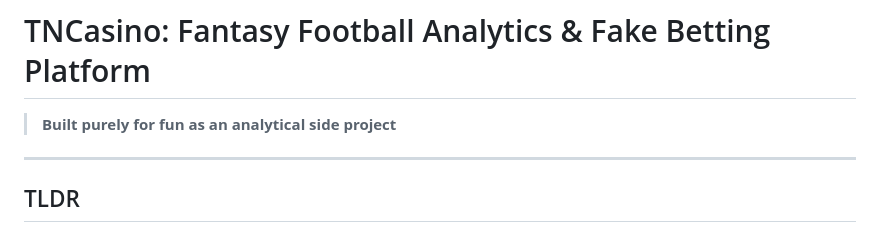
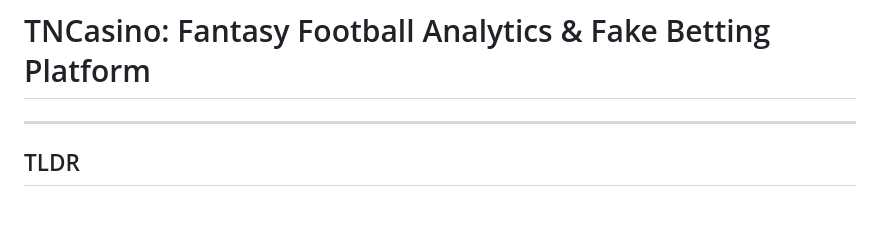
Before and after one commit to sfaizi24/TNC-Model-2025, a Markdown page: README.md, the part around the change. GitHub-like rendering.

Commit message:
Remove fun project note from README
Remove introductory note about the project being for fun.

```diff
--- a/README.md
+++ b/README.md
@@ -1,6 +1,4 @@
 # TNCasino: Fantasy Football Analytics & Fake Betting Platform
-
-> **Built purely for fun as an analytical side project**
 
 ---
 
```
